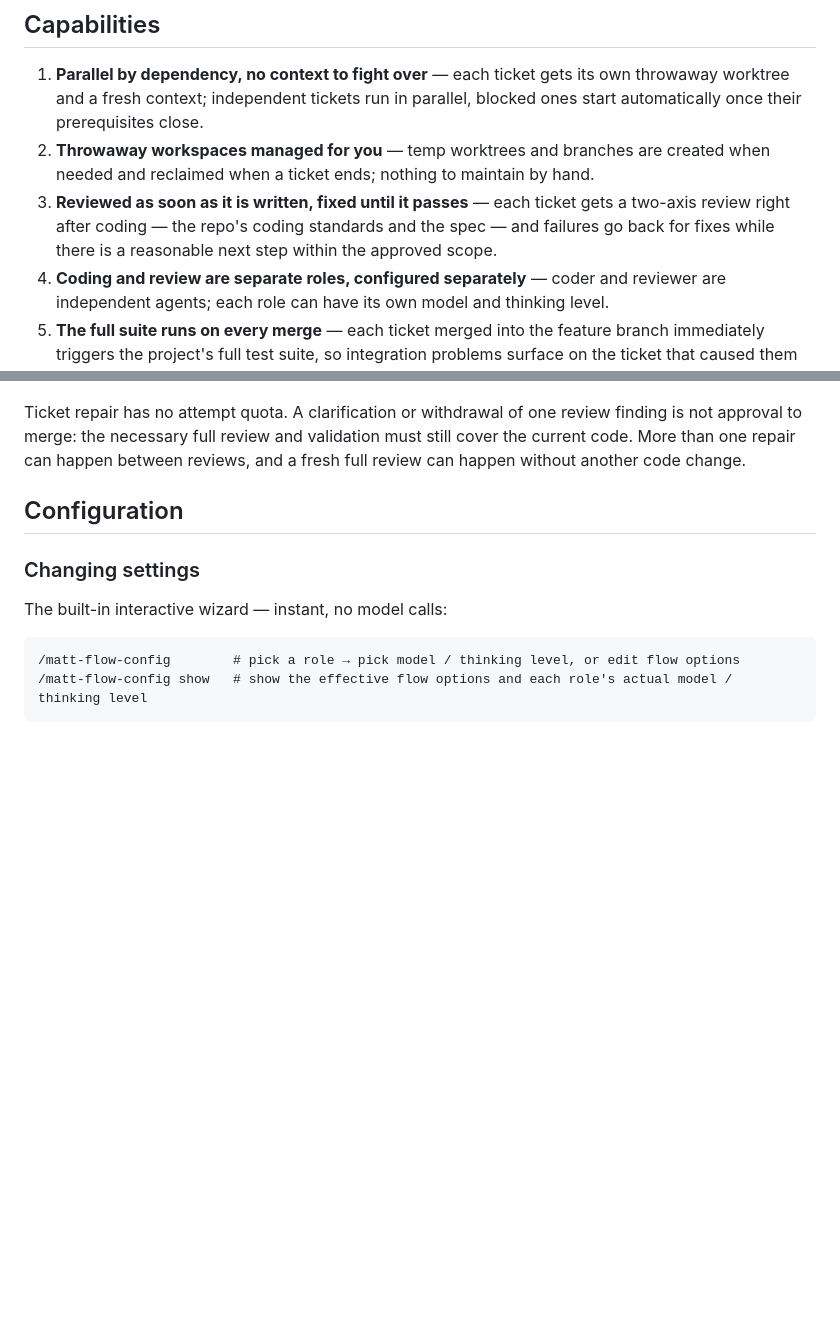
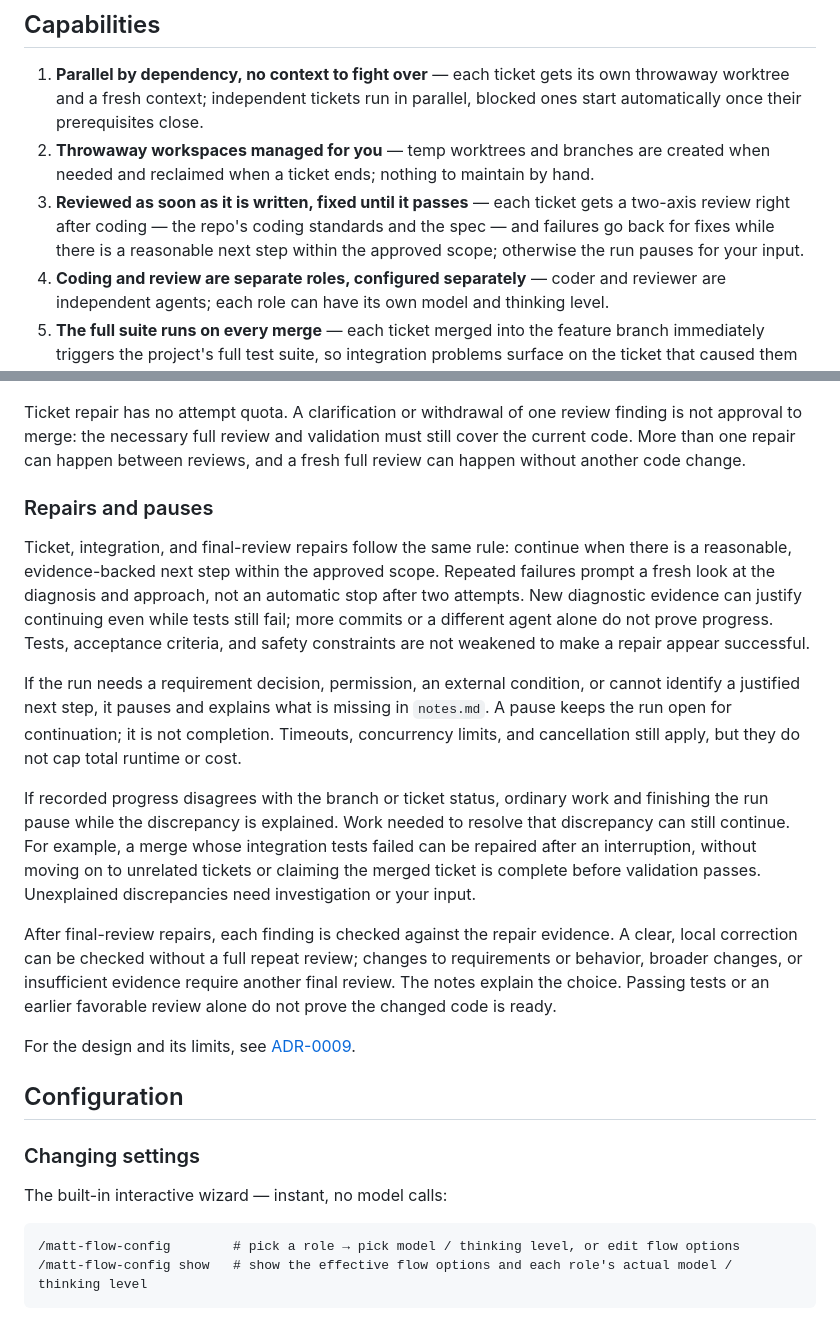
Before and after one commit to toomanyopenfiles/pi-matt-implement-flow, a Markdown page: README.md, 2 parts joined by grey strips. Rendered like a GitHub page; blank space fills up the shorter version.

Commit message:
docs: explain evidence-backed integration and final-review repairs (#14)

````diff
--- a/README.md
+++ b/README.md
@@ -12,7 +12,7 @@ English | [简体中文](./README.zh-CN.md)
 
 1. **Parallel by dependency, no context to fight over** — each ticket gets its own throwaway worktree and a fresh context; independent tickets run in parallel, blocked ones start automatically once their prerequisites close.
 2. **Throwaway workspaces managed for you** — temp worktrees and branches are created when needed and reclaimed when a ticket ends; nothing to maintain by hand.
-3. **Reviewed as soon as it is written, fixed until it passes** — each ticket gets a two-axis review right after coding — the repo's coding standards and the spec — and failures go back for fixes while there is a reasonable next step within the approved scope.
+3. **Reviewed as soon as it is written, fixed until it passes** — each ticket gets a two-axis review right after coding — the repo's coding standards and the spec — and failures go back for fixes while there is a reasonable next step within the approved scope; otherwise the run pauses for your input.
 4. **Coding and review are separate roles, configured separately** — coder and reviewer are independent agents; each role can have its own model and thinking level.
 5. **The full suite runs on every merge** — each ticket merged into the feature branch immediately triggers the project's full test suite, so integration problems surface on the ticket that caused them instead of piling up at the end.
 6. **A whole-branch final review** — after the last ticket merges, the entire feature branch is reviewed once more for what single-ticket reviews cannot see: cross-file drift, components contradicting each other, spec requirements no ticket implemented, docs that no longer match the code.
@@ -120,6 +120,33 @@ flowchart TD
 ```
 
 Ticket repair has no attempt quota. A clarification or withdrawal of one review finding is not approval to merge: the necessary full review and validation must still cover the current code. More than one repair can happen between reviews, and a fresh full review can happen without another code change.
+
+### Repairs and pauses
+
+Ticket, integration, and final-review repairs follow the same rule: continue when there is a
+reasonable, evidence-backed next step within the approved scope. Repeated failures prompt a
+fresh look at the diagnosis and approach, not an automatic stop after two attempts. New diagnostic
+evidence can justify continuing even while tests still fail; more commits or a different agent
+alone do not prove progress. Tests, acceptance criteria, and safety constraints are not weakened
+to make a repair appear successful.
+
+If the run needs a requirement decision, permission, an external condition, or cannot identify a
+justified next step, it pauses and explains what is missing in `notes.md`. A pause keeps the run
+open for continuation; it is not completion. Timeouts, concurrency limits, and cancellation still
+apply, but they do not cap total runtime or cost.
+
+If recorded progress disagrees with the branch or ticket status, ordinary work and finishing the
+run pause while the discrepancy is explained. Work needed to resolve that discrepancy can still
+continue. For example, a merge whose integration tests failed can be repaired after an interruption,
+without moving on to unrelated tickets or claiming the merged ticket is complete before validation
+passes. Unexplained discrepancies need investigation or your input.
+
+After final-review repairs, each finding is checked against the repair evidence. A clear, local
+correction can be checked without a full repeat review; changes to requirements or behavior,
+broader changes, or insufficient evidence require another final review. The notes explain the
+choice. Passing tests or an earlier favorable review alone do not prove the changed code is ready.
+
+For the design and its limits, see [ADR-0009](./docs/adr/0009-prompt-driven-repair-and-run-continuation.md).
 
 ## Configuration
 
````
Also changed, not shown: CHANGELOG.md (+11 -0 lines), README.zh-CN.md (+22 -1 lines).
